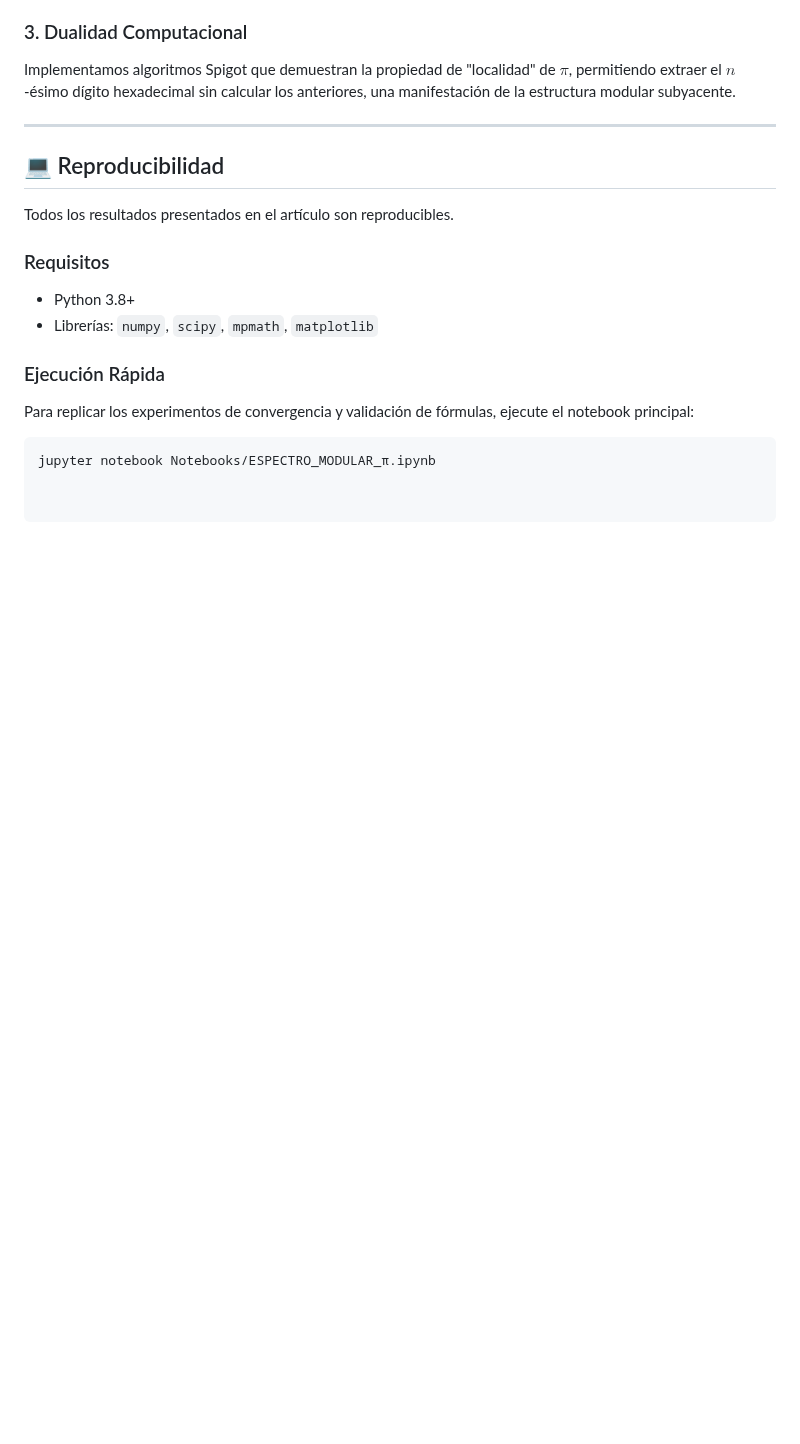
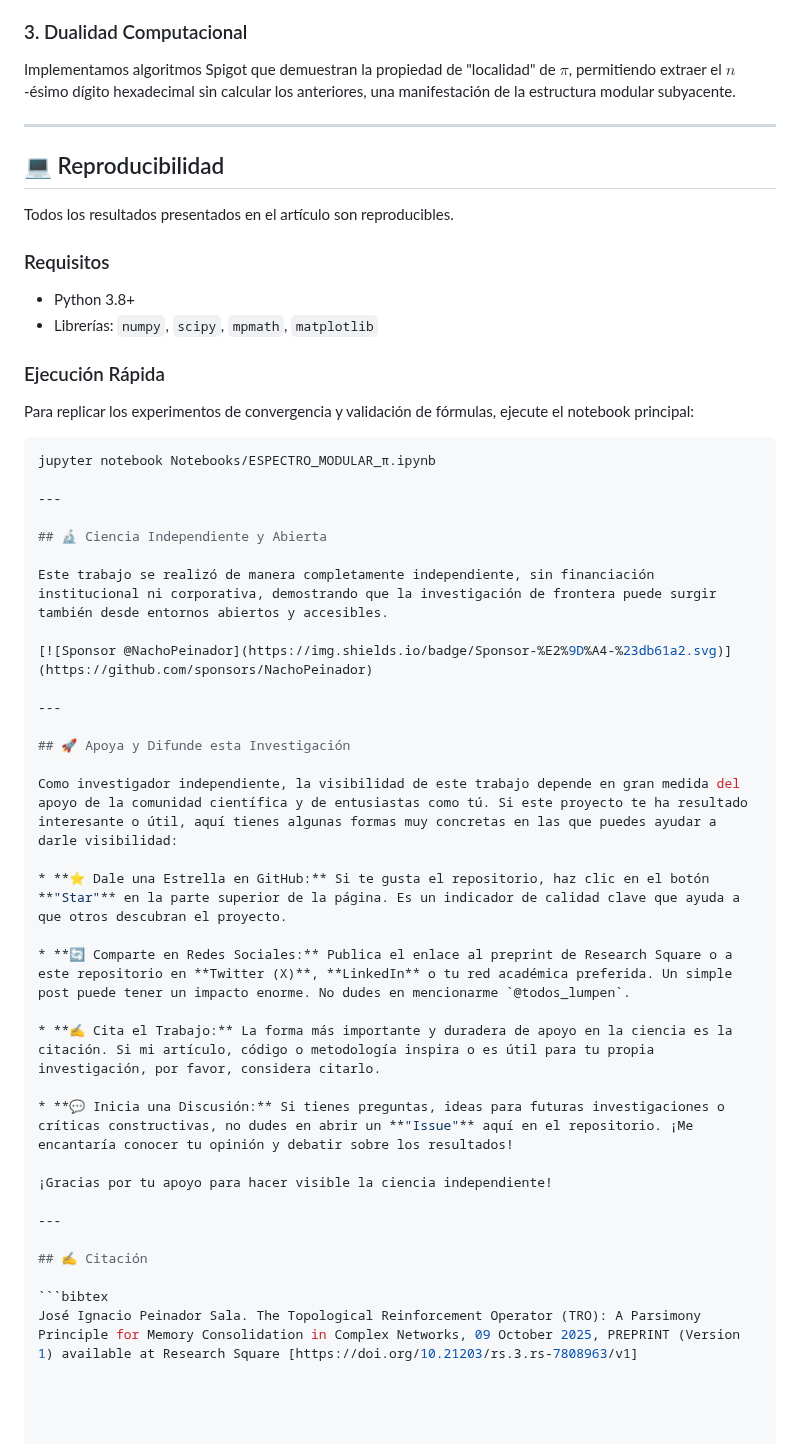
Before and after one commit to NachoPeinador/Espectro-Modular-Pi, a Markdown page: README.md, the part around the change. GitHub-like rendering; blank space fills up the shorter version.

````diff
--- a/README.md
+++ b/README.md
@@ -61,3 +61,34 @@ Para replicar los experimentos de convergencia y validación de fórmulas, ejecu
 
 ```bash
 jupyter notebook Notebooks/ESPECTRO_MODULAR_π.ipynb
+
+---
+
+## 🔬 Ciencia Independiente y Abierta
+
+Este trabajo se realizó de manera completamente independiente, sin financiación institucional ni corporativa, demostrando que la investigación de frontera puede surgir también desde entornos abiertos y accesibles.
+
+[![Sponsor @NachoPeinador](https://img.shields.io/badge/Sponsor-%E2%9D%A4-%23db61a2.svg)](https://github.com/sponsors/NachoPeinador)
+
+---
+
+## 🚀 Apoya y Difunde esta Investigación
+
+Como investigador independiente, la visibilidad de este trabajo depende en gran medida del apoyo de la comunidad científica y de entusiastas como tú. Si este proyecto te ha resultado interesante o útil, aquí tienes algunas formas muy concretas en las que puedes ayudar a darle visibilidad:
+
+* **⭐️ Dale una Estrella en GitHub:** Si te gusta el repositorio, haz clic en el botón **"Star"** en la parte superior de la página. Es un indicador de calidad clave que ayuda a que otros descubran el proyecto.
+
+* **🔄 Comparte en Redes Sociales:** Publica el enlace al preprint de Research Square o a este repositorio en **Twitter (X)**, **LinkedIn** o tu red académica preferida. Un simple post puede tener un impacto enorme. No dudes en mencionarme `@todos_lumpen`.
+
+* **✍️ Cita el Trabajo:** La forma más importante y duradera de apoyo en la ciencia es la citación. Si mi artículo, código o metodología inspira o es útil para tu propia investigación, por favor, considera citarlo.
+
+* **💬 Inicia una Discusión:** Si tienes preguntas, ideas para futuras investigaciones o críticas constructivas, no dudes en abrir un **"Issue"** aquí en el repositorio. ¡Me encantaría conocer tu opinión y debatir sobre los resultados!
+
+¡Gracias por tu apoyo para hacer visible la ciencia independiente!
+
+---
+
+## ✍️ Citación
+
+```bibtex
+José Ignacio Peinador Sala. The Topological Reinforcement Operator (TRO): A Parsimony Principle for Memory Consolidation in Complex Networks, 09 October 2025, PREPRINT (Version 1) available at Research Square [https://doi.org/10.21203/rs.3.rs-7808963/v1]
````
